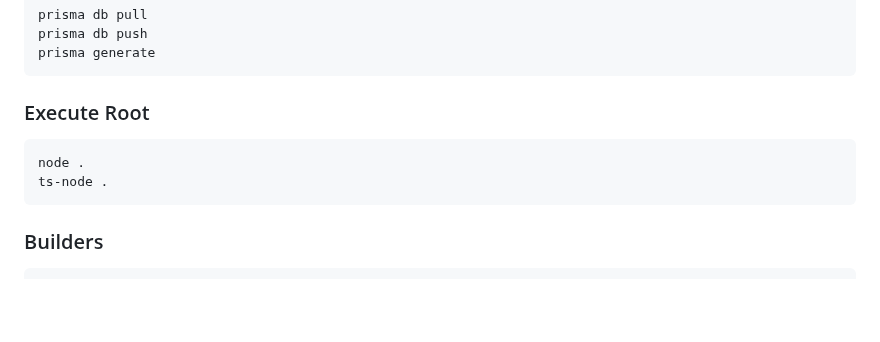
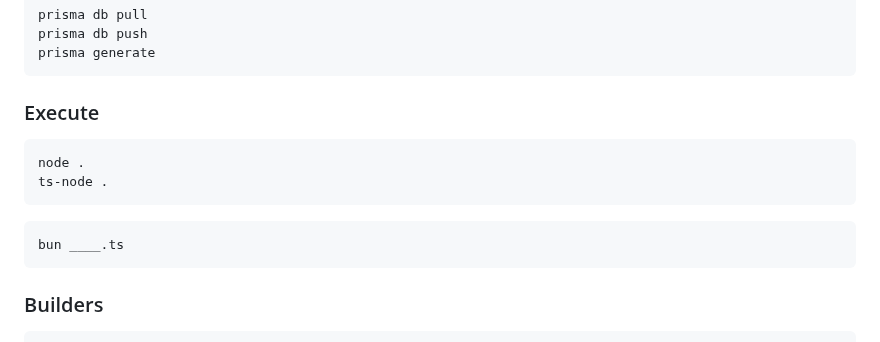
Before and after one commit to jhvissotto/Portfolio, a Markdown page: CLI/README.md, the part around the change. Drawn GitHub-style; blank space fills up the shorter version.

````diff
--- a/CLI/README.md
+++ b/CLI/README.md
@@ -206,10 +206,13 @@ prisma db push
 prisma generate
 ```
 
-### Execute Root
+### Execute
 ```sh
 node .
 ts-node .
+```
+```
+bun ____.ts
 ```
 
 ### Builders
````
